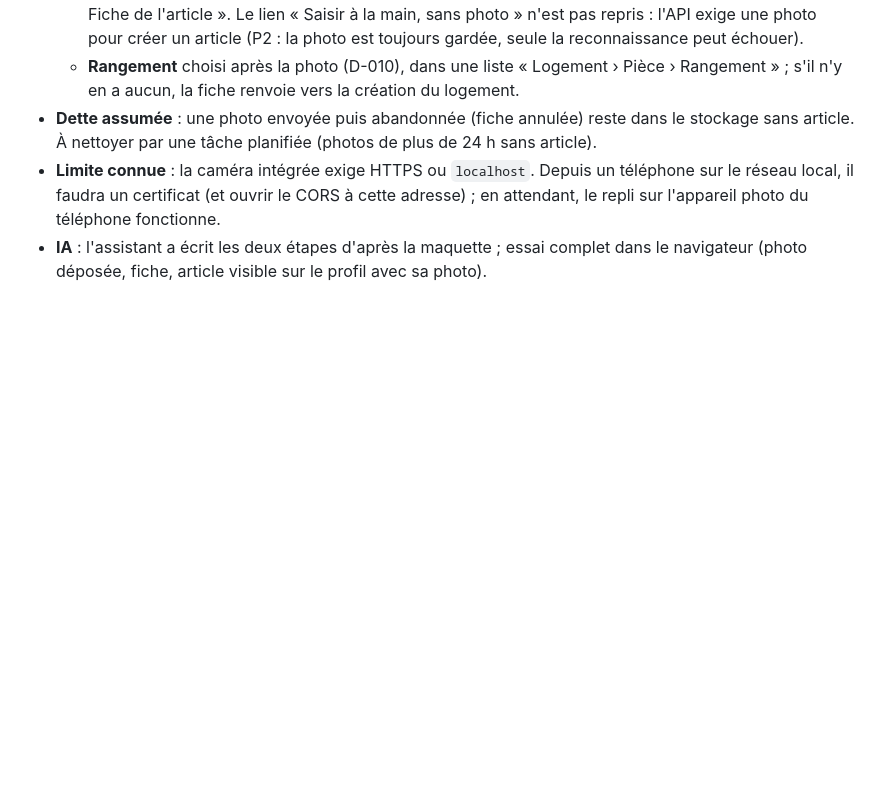
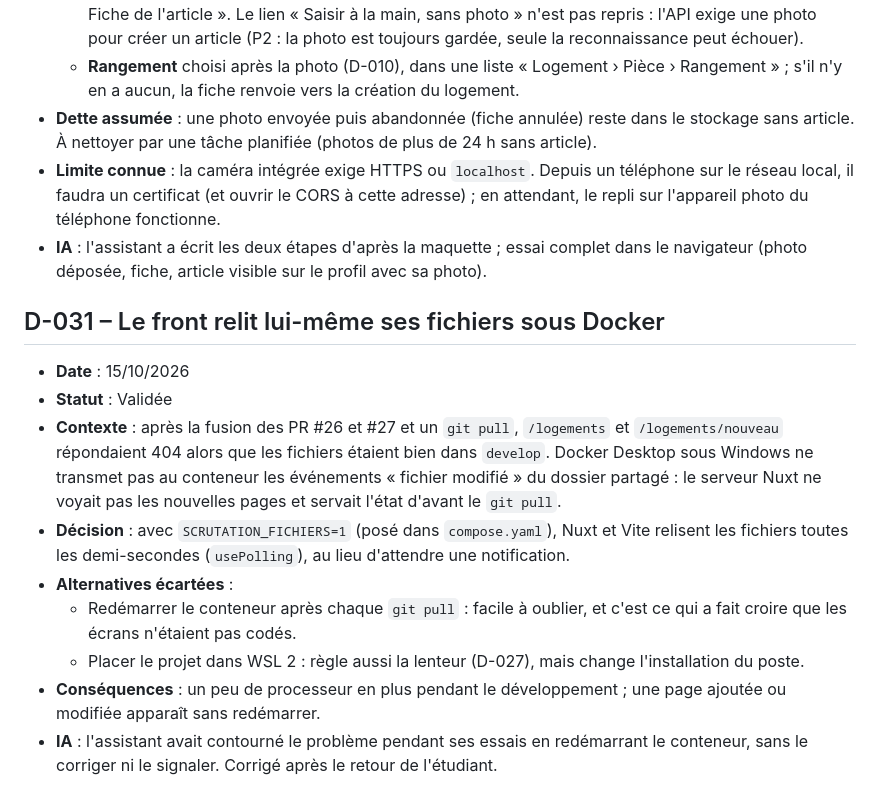
Before and after one commit to EthanMauclair/mmi24e12-WR506D-v2, a Markdown page: docs/journal-decisions.md, the part around the change. Drawn GitHub-style; blank space fills up the shorter version.

Commit message:
docs: consigne la relecture des fichiers par le front (D-031)
Co-Authored-By: Claude <noreply@anthropic.com>

```diff
--- a/docs/journal-decisions.md
+++ b/docs/journal-decisions.md
@@ -407,3 +407,15 @@ Statuts possibles : **Validée**, **Hypothèse** (en attente de confirmation du
 - **Dette assumée** : une photo envoyée puis abandonnée (fiche annulée) reste dans le stockage sans article. À nettoyer par une tâche planifiée (photos de plus de 24 h sans article).
 - **Limite connue** : la caméra intégrée exige HTTPS ou `localhost`. Depuis un téléphone sur le réseau local, il faudra un certificat (et ouvrir le CORS à cette adresse) ; en attendant, le repli sur l'appareil photo du téléphone fonctionne.
 - **IA** : l'assistant a écrit les deux étapes d'après la maquette ; essai complet dans le navigateur (photo déposée, fiche, article visible sur le profil avec sa photo).
+
+## D-031 – Le front relit lui-même ses fichiers sous Docker
+
+- **Date** : 15/10/2026
+- **Statut** : Validée
+- **Contexte** : après la fusion des PR #26 et #27 et un `git pull`, `/logements` et `/logements/nouveau` répondaient 404 alors que les fichiers étaient bien dans `develop`. Docker Desktop sous Windows ne transmet pas au conteneur les événements « fichier modifié » du dossier partagé : le serveur Nuxt ne voyait pas les nouvelles pages et servait l'état d'avant le `git pull`.
+- **Décision** : avec `SCRUTATION_FICHIERS=1` (posé dans `compose.yaml`), Nuxt et Vite relisent les fichiers toutes les demi-secondes (`usePolling`), au lieu d'attendre une notification.
+- **Alternatives écartées** :
+  - Redémarrer le conteneur après chaque `git pull` : facile à oublier, et c'est ce qui a fait croire que les écrans n'étaient pas codés.
+  - Placer le projet dans WSL 2 : règle aussi la lenteur (D-027), mais change l'installation du poste.
+- **Conséquences** : un peu de processeur en plus pendant le développement ; une page ajoutée ou modifiée apparaît sans redémarrer.
+- **IA** : l'assistant avait contourné le problème pendant ses essais en redémarrant le conteneur, sans le corriger ni le signaler. Corrigé après le retour de l'étudiant.
```
